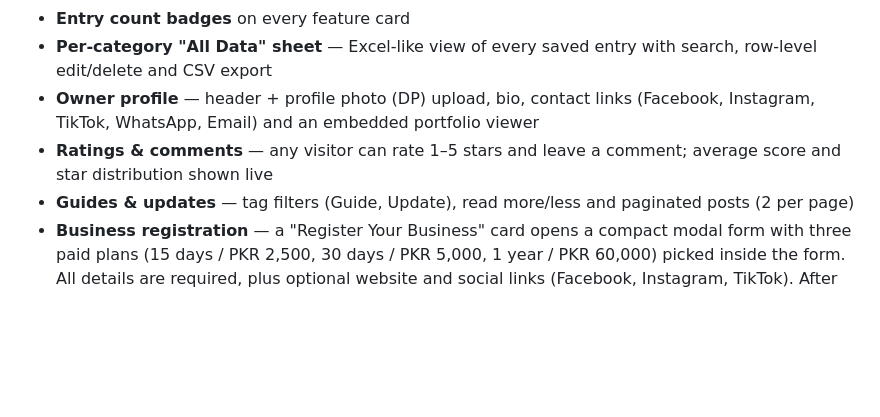
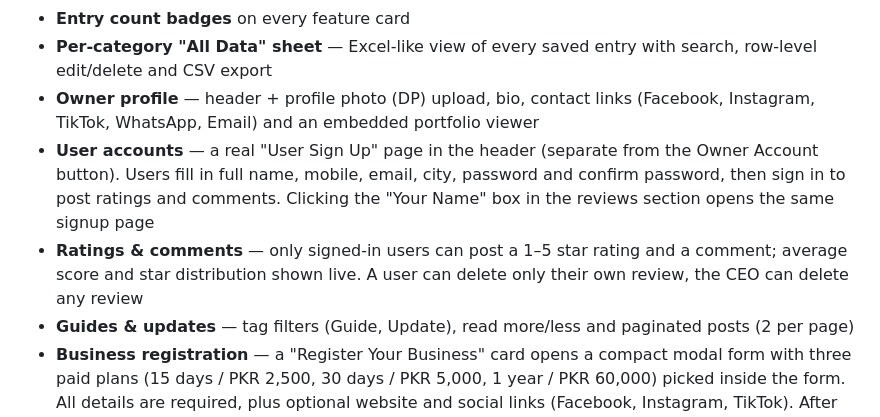
Before and after one commit to amnabibi627/online-management-platform-, a Markdown page: README.md, the part around one of its changes. GitHub-like rendering; blank space fills up the shorter version.

```diff
--- a/README.md
+++ b/README.md
@@ -16,8 +16,13 @@ Supabase cloud sync (auth + data) and a full offline fallback via localStorage.
   row-level edit/delete and CSV export
 - **Owner profile** — header + profile photo (DP) upload, bio, contact links
   (Facebook, Instagram, TikTok, WhatsApp, Email) and an embedded portfolio viewer
-- **Ratings & comments** — any visitor can rate 1–5 stars and leave a comment;
-  average score and star distribution shown live
+- **User accounts** — a real "User Sign Up" page in the header (separate from the
+  Owner Account button). Users fill in full name, mobile, email, city, password
+  and confirm password, then sign in to post ratings and comments. Clicking the
+  "Your Name" box in the reviews section opens the same signup page
+- **Ratings & comments** — only signed-in users can post a 1–5 star rating and a
+  comment; average score and star distribution shown live. A user can delete only
+  their own review, the CEO can delete any review
 - **Guides & updates** — tag filters (Guide, Update), read more/less and
   paginated posts (2 per page)
 - **Business registration** — a "Register Your Business" card opens a compact
```
Also changed, not shown: other parts of README.md (+29 -2 lines), SETUP.md (added, +135 -0 lines).
